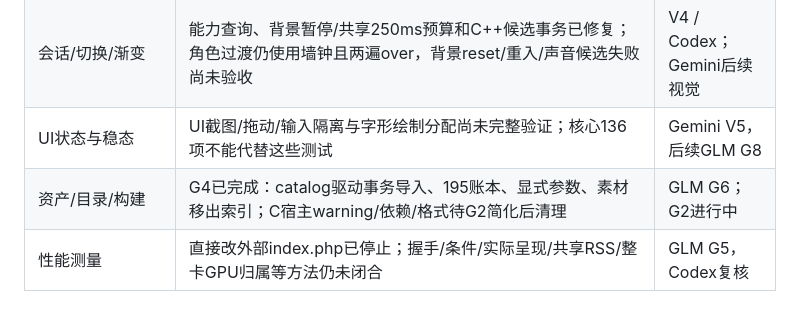
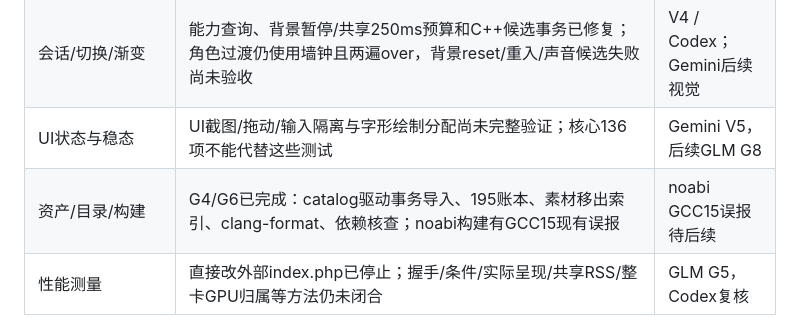
Before and after one commit to Chocola-X/NekoMote, a Markdown page: docs/known-defects.md, the part around the change. Rendered like a GitHub page.

Commit message:
docs: update known-defects for G4/G6 completion
Agent: CodeArts
Model: GLM-5.2
Context: docs/agent-workboard.md G4/G6

```diff
--- a/docs/known-defects.md
+++ b/docs/known-defects.md
@@ -11,7 +11,7 @@
 | C宿主音频/线程与错误流程 | **G2已修复**：abi_host收敛为显式静音C ABI诊断工具，删除PCM/Pulse/thread/WAVE/RMS和角色目录/壁纸策略；预分配用nekomote_program_renderer_capacity；生命周期正确 | 已闭合；正式声音由player提供 |
 | 会话/切换/渐变 | 能力查询、背景暂停/共享250ms预算和C++候选事务已修复；角色过渡仍使用墙钟且两遍over，背景reset/重入/声音候选失败尚未验收 | V4 / Codex；Gemini后续视觉 |
 | UI状态与稳态 | UI截图/拖动/输入隔离与字形绘制分配尚未完整验证；核心136项不能代替这些测试 | Gemini V5，后续GLM G8 |
-| 资产/目录/构建 | G4已完成：catalog驱动事务导入、195账本、显式参数、素材移出索引；C宿主warning/依赖/格式待G2简化后清理 | GLM G6；G2进行中 |
+| 资产/目录/构建 | G4/G6已完成：catalog驱动事务导入、195账本、素材移出索引、clang-format、依赖核查；noabi构建有GCC15现有误报 | noabi GCC15误报待后续 |
 | 性能测量 | 直接改外部index.php已停止；握手/条件/实际呈现/共享RSS/整卡GPU归属等方法仍未闭合 | GLM G5，Codex复核 |
 
 
```
